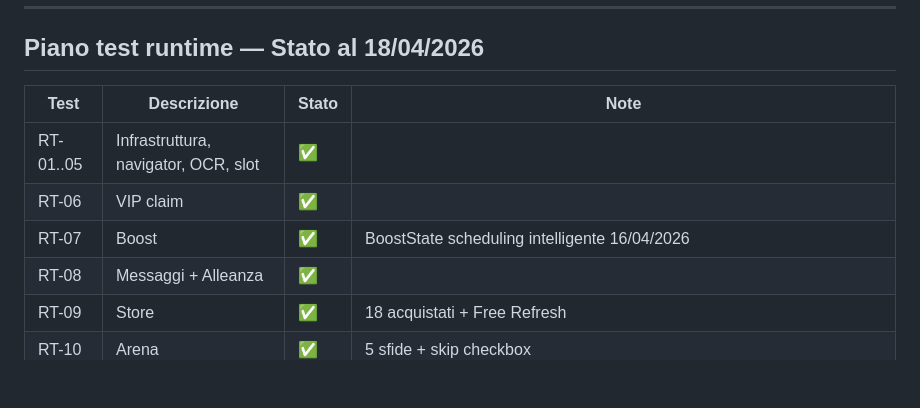
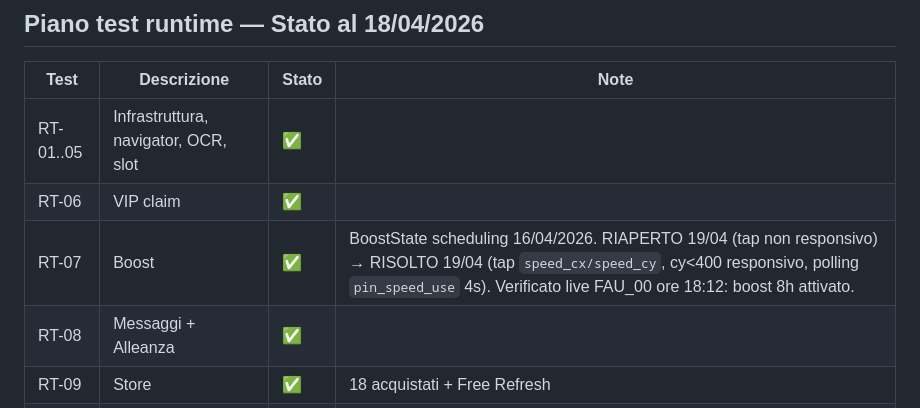
Before and after one commit to faustodba/doomsday-engine, a Markdown page: ROADMAP.md, the part around the change. Rendered like a GitHub page; blank space fills up the shorter version.

```diff
--- a/ROADMAP.md
+++ b/ROADMAP.md
@@ -35,7 +35,7 @@ V5 (produzione): `faustodba/doomsday-bot-farm` — `C:\Bot-farm`
 |------|-------------|-------|------|
 | RT-01..05 | Infrastruttura, navigator, OCR, slot | ✅ | |
 | RT-06 | VIP claim | ✅ | |
-| RT-07 | Boost | ✅ | BoostState scheduling intelligente 16/04/2026 |
+| RT-07 | Boost | ✅ | BoostState scheduling 16/04/2026. RIAPERTO 19/04 (tap non responsivo) → RISOLTO 19/04 (tap `speed_cx/speed_cy`, cy<400 responsivo, polling `pin_speed_use` 4s). Verificato live FAU_00 ore 18:12: boost 8h attivato. |
 | RT-08 | Messaggi + Alleanza | ✅ | |
 | RT-09 | Store | ✅ | 18 acquistati + Free Refresh |
 | RT-10 | Arena | ✅ | 5 sfide + skip checkbox |
```
